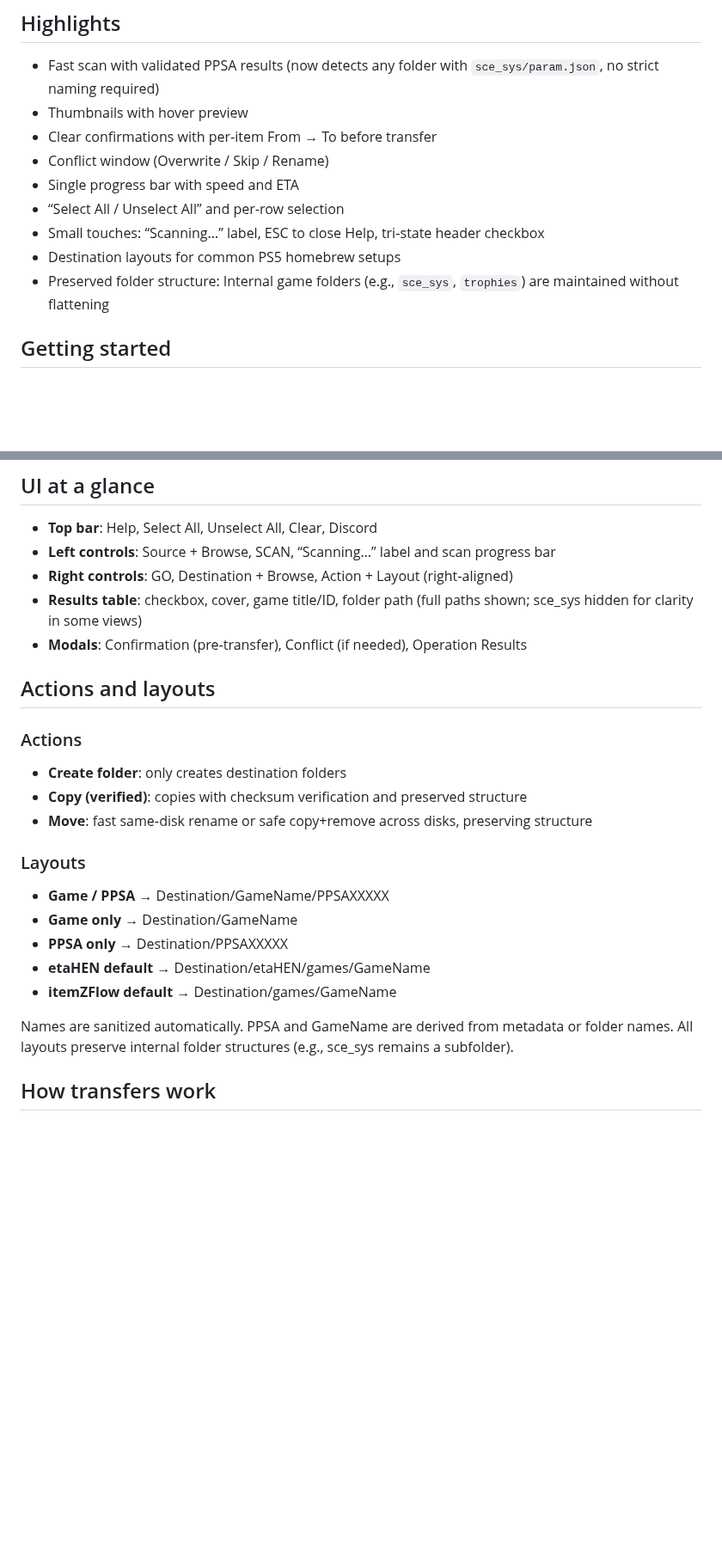
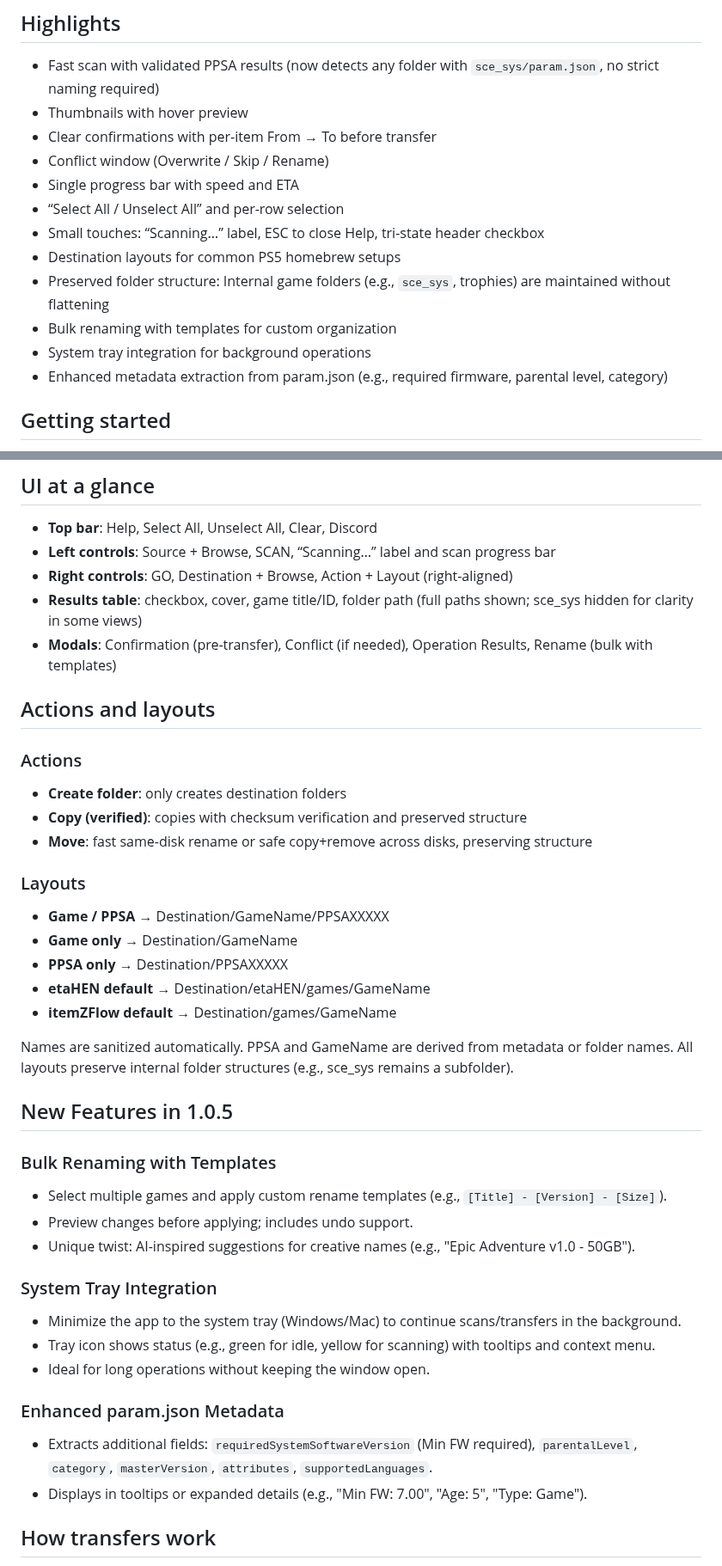
Before and after one commit to NookieAI/PS5-Vault, a Markdown page: README.md, 2 parts joined by grey strips. Shown at 86% size. Rendered like a GitHub page; blank space fills up the shorter version.

```diff
--- a/README.md
+++ b/README.md
@@ -8,13 +12,16 @@ PS5 Vault is an Electron app for discovering and organizing PlayStation 5 PPSA f
 
 - Fast scan with validated PPSA results (now detects any folder with `sce_sys/param.json`, no strict naming required)
 - Thumbnails with hover preview
-- Clear confirmations with per‑item From → To before transfer
+- Clear confirmations with per-item From → To before transfer
 - Conflict window (Overwrite / Skip / Rename)
 - Single progress bar with speed and ETA
-- “Select All / Unselect All” and per‑row selection
-- Small touches: “Scanning…” label, ESC to close Help, tri‑state header checkbox
+- “Select All / Unselect All” and per-row selection
+- Small touches: “Scanning…” label, ESC to close Help, tri-state header checkbox
 - Destination layouts for common PS5 homebrew setups
-- Preserved folder structure: Internal game folders (e.g., `sce_sys`, `trophies`) are maintained without flattening
+- Preserved folder structure: Internal game folders (e.g., `sce_sys`, trophies) are maintained without flattening
+- Bulk renaming with templates for custom organization
+- System tray integration for background operations
+- Enhanced metadata extraction from param.json (e.g., required firmware, parental level, category)
 
 ## Getting started
 
@@ -29,9 +36,9 @@ PS5 Vault is an Electron app for discovering and organizing PlayStation 5 PPSA f
 
 - **Top bar**: Help, Select All, Unselect All, Clear, Discord
 - **Left controls**: Source + Browse, SCAN, “Scanning…” label and scan progress bar
-- **Right controls**: GO, Destination + Browse, Action + Layout (right‑aligned)
+- **Right controls**: GO, Destination + Browse, Action + Layout (right-aligned)
 - **Results table**: checkbox, cover, game title/ID, folder path (full paths shown; sce_sys hidden for clarity in some views)
-- **Modals**: Confirmation (pre‑transfer), Conflict (if needed), Operation Results
+- **Modals**: Confirmation (pre-transfer), Conflict (if needed), Operation Results, Rename (bulk with templates)
 
 ## Actions and layouts
 
@@ -39,7 +46,7 @@ PS5 Vault is an Electron app for discovering and organizing PlayStation 5 PPSA f
 
 - **Create folder**: only creates destination folders
 - **Copy (verified)**: copies with checksum verification and preserved structure
-- **Move**: fast same‑disk rename or safe copy+remove across disks, preserving structure
+- **Move**: fast same-disk rename or safe copy+remove across disks, preserving structure
 
 ### Layouts
 
@@ -50,6 +57,22 @@ PS5 Vault is an Electron app for discovering and organizing PlayStation 5 PPSA f
 - **itemZFlow default** → Destination/games/GameName
 
 Names are sanitized automatically. PPSA and GameName are derived from metadata or folder names. All layouts preserve internal folder structures (e.g., sce_sys remains a subfolder).
+
+## New Features in 1.0.5
+
+### Bulk Renaming with Templates
+- Select multiple games and apply custom rename templates (e.g., `[Title] - [Version] - [Size]`).
+- Preview changes before applying; includes undo support.
+- Unique twist: AI-inspired suggestions for creative names (e.g., "Epic Adventure v1.0 - 50GB").
+
+### System Tray Integration
+- Minimize the app to the system tray (Windows/Mac) to continue scans/transfers in the background.
+- Tray icon shows status (e.g., green for idle, yellow for scanning) with tooltips and context menu.
+- Ideal for long operations without keeping the window open.
+
+### Enhanced param.json Metadata
+- Extracts additional fields: `requiredSystemSoftwareVersion` (Min FW required), `parentalLevel`, `category`, `masterVersion`, `attributes`, `supportedLanguages`.
+- Displays in tooltips or expanded details (e.g., "Min FW: 7.00", "Age: 5", "Type: Game").
 
 ## How transfers work
 
```
Also changed, not shown: other parts of README.md (+23 -1 lines).
